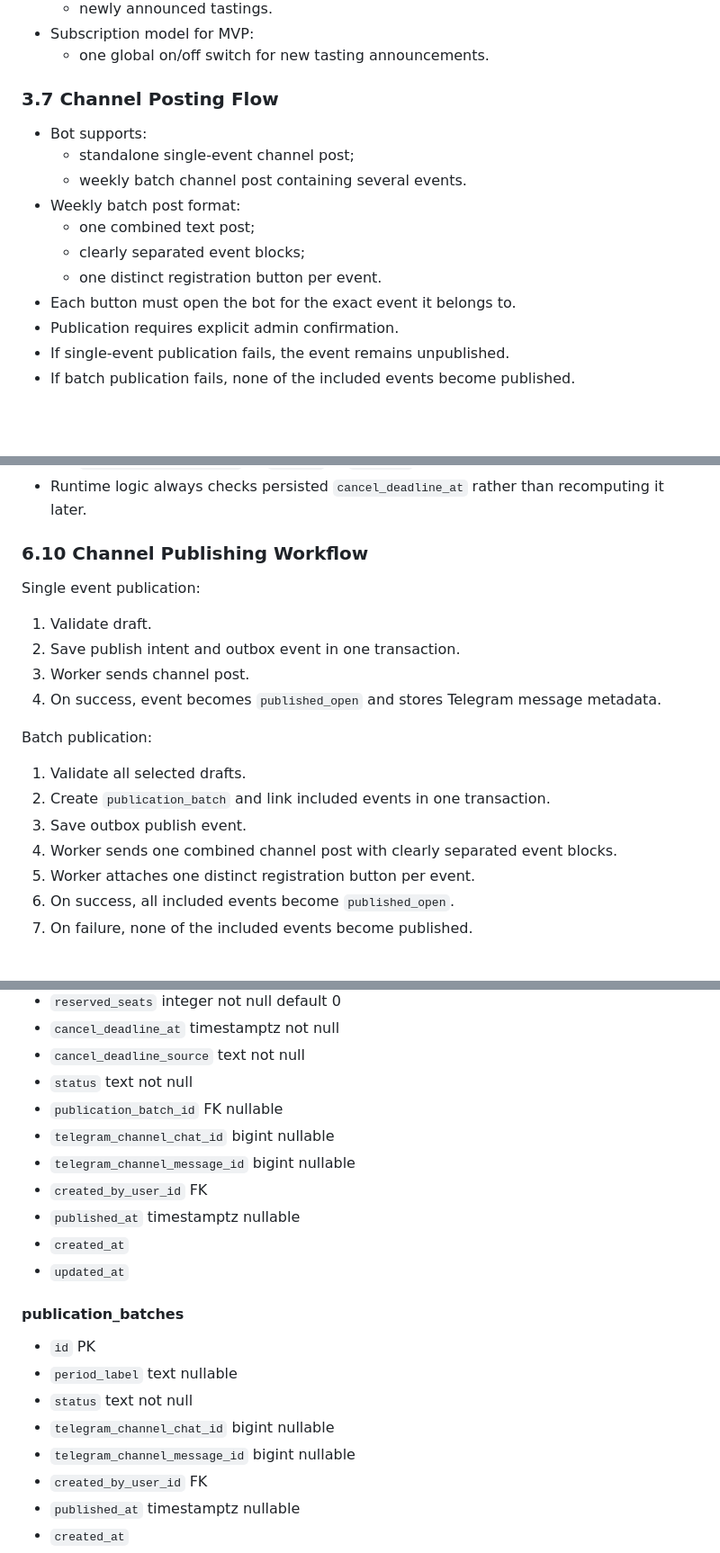
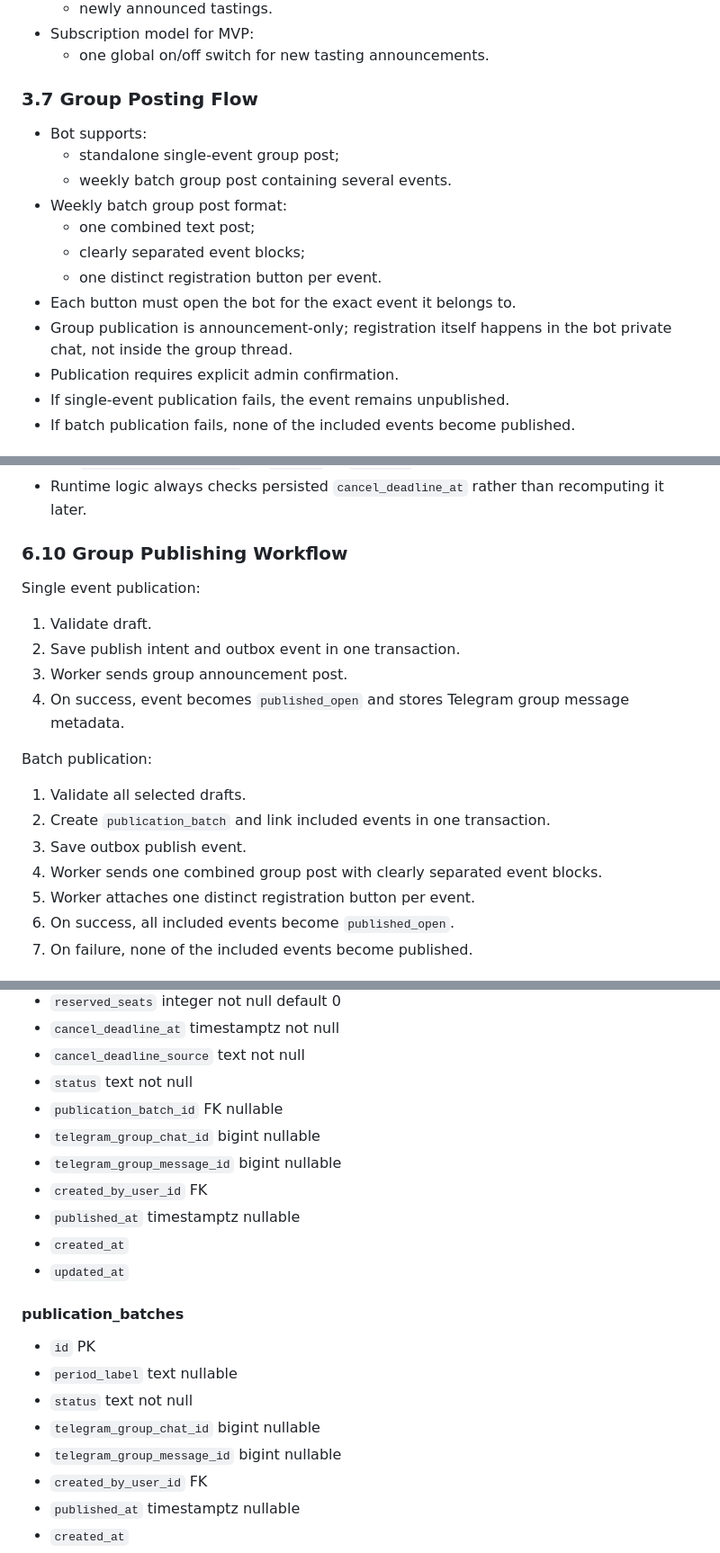
Before and after one commit to roman-kutimskii/tea-party-reservation-bot, a Markdown page: docs/specification-v1.0.md, 3 parts joined by grey strips. Shown at 90% size. Drawn GitHub-style; blank space fills up the shorter version.

Commit message:
Update specification for Telegram group posting

```diff
--- a/docs/specification-v1.0.md
+++ b/docs/specification-v1.0.md
@@ -208,16 +208,17 @@ Notes:
 - Subscription model for MVP:
   - one global on/off switch for new tasting announcements.
 
-### 3.7 Channel Posting Flow
+### 3.7 Group Posting Flow
 
 - Bot supports:
-  - standalone single-event channel post;
-  - weekly batch channel post containing several events.
-- Weekly batch post format:
+  - standalone single-event group post;
+  - weekly batch group post containing several events.
+- Weekly batch group post format:
   - one combined text post;
   - clearly separated event blocks;
   - one distinct registration button per event.
 - Each button must open the bot for the exact event it belongs to.
+- Group publication is announcement-only; registration itself happens in the bot private chat, not inside the group thread.
 - Publication requires explicit admin confirmation.
 - If single-event publication fails, the event remains unpublished.
 - If batch publication fails, none of the included events become published.
@@ -566,21 +576,21 @@ Promotion transaction:
   - `cancel_deadline_source` as `default` or `override`.
 - Runtime logic always checks persisted `cancel_deadline_at` rather than recomputing it later.
 
-### 6.10 Channel Publishing Workflow
+### 6.10 Group Publishing Workflow
 
 Single event publication:
 
 1. Validate draft.
 2. Save publish intent and outbox event in one transaction.
-3. Worker sends channel post.
-4. On success, event becomes `published_open` and stores Telegram message metadata.
+3. Worker sends group announcement post.
+4. On success, event becomes `published_open` and stores Telegram group message metadata.
 
 Batch publication:
 
 1. Validate all selected drafts.
 2. Create `publication_batch` and link included events in one transaction.
 3. Save outbox publish event.
-4. Worker sends one combined channel post with clearly separated event blocks.
+4. Worker sends one combined group post with clearly separated event blocks.
 5. Worker attaches one distinct registration button per event.
 6. On success, all included events become `published_open`.
 7. On failure, none of the included events become published.
@@ -647,8 +657,8 @@ Batch publication:
 - `cancel_deadline_source` text not null
 - `status` text not null
 - `publication_batch_id` FK nullable
-- `telegram_channel_chat_id` bigint nullable
-- `telegram_channel_message_id` bigint nullable
+- `telegram_group_chat_id` bigint nullable
+- `telegram_group_message_id` bigint nullable
 - `created_by_user_id` FK
 - `published_at` timestamptz nullable
 - `created_at`
@@ -659,8 +669,8 @@ Batch publication:
 - `id` PK
 - `period_label` text nullable
 - `status` text not null
-- `telegram_channel_chat_id` bigint nullable
-- `telegram_channel_message_id` bigint nullable
+- `telegram_group_chat_id` bigint nullable
+- `telegram_group_message_id` bigint nullable
 - `created_by_user_id` FK
 - `published_at` timestamptz nullable
 - `created_at`
```
Also changed, not shown: other parts of docs/specification-v1.0.md (+20 -10 lines).
